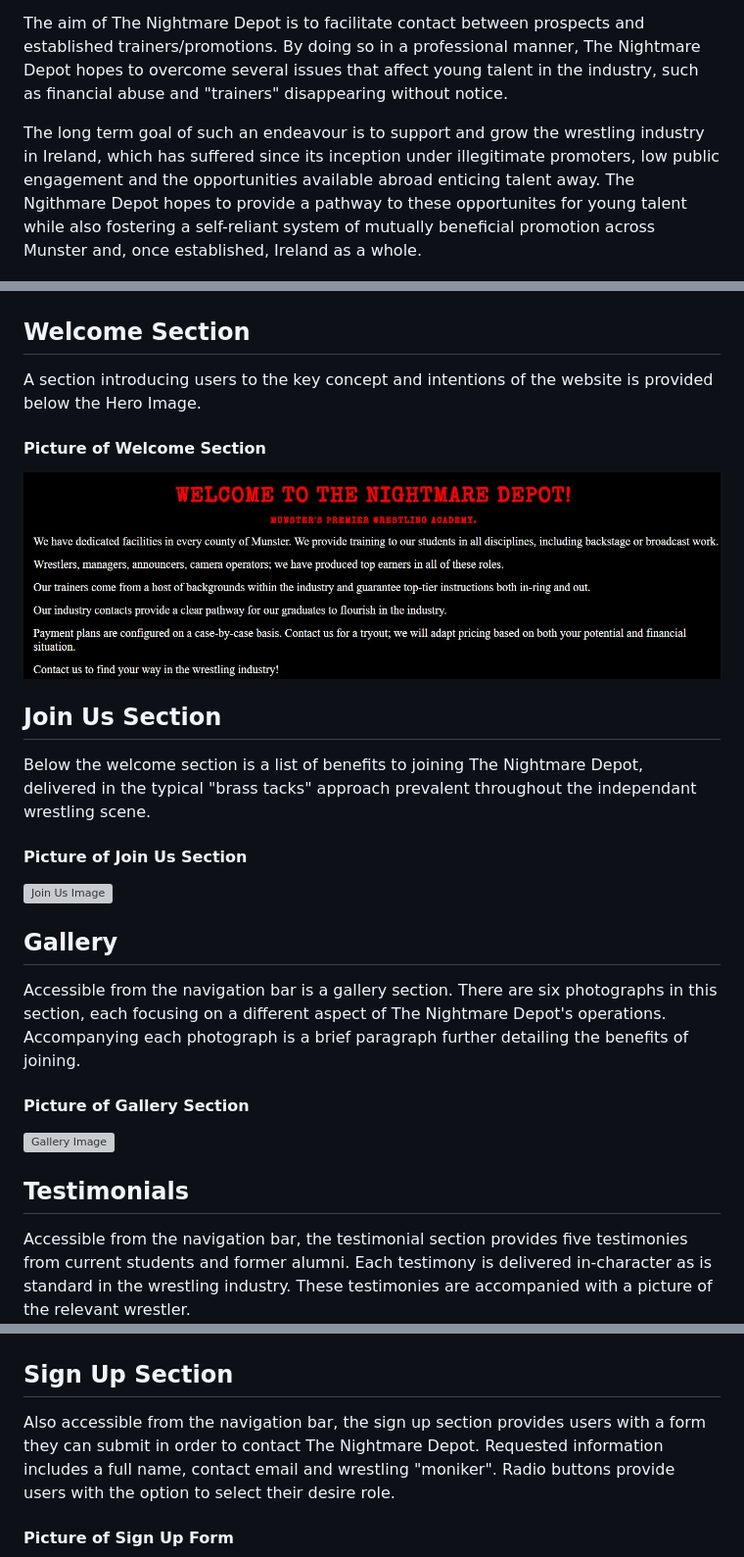
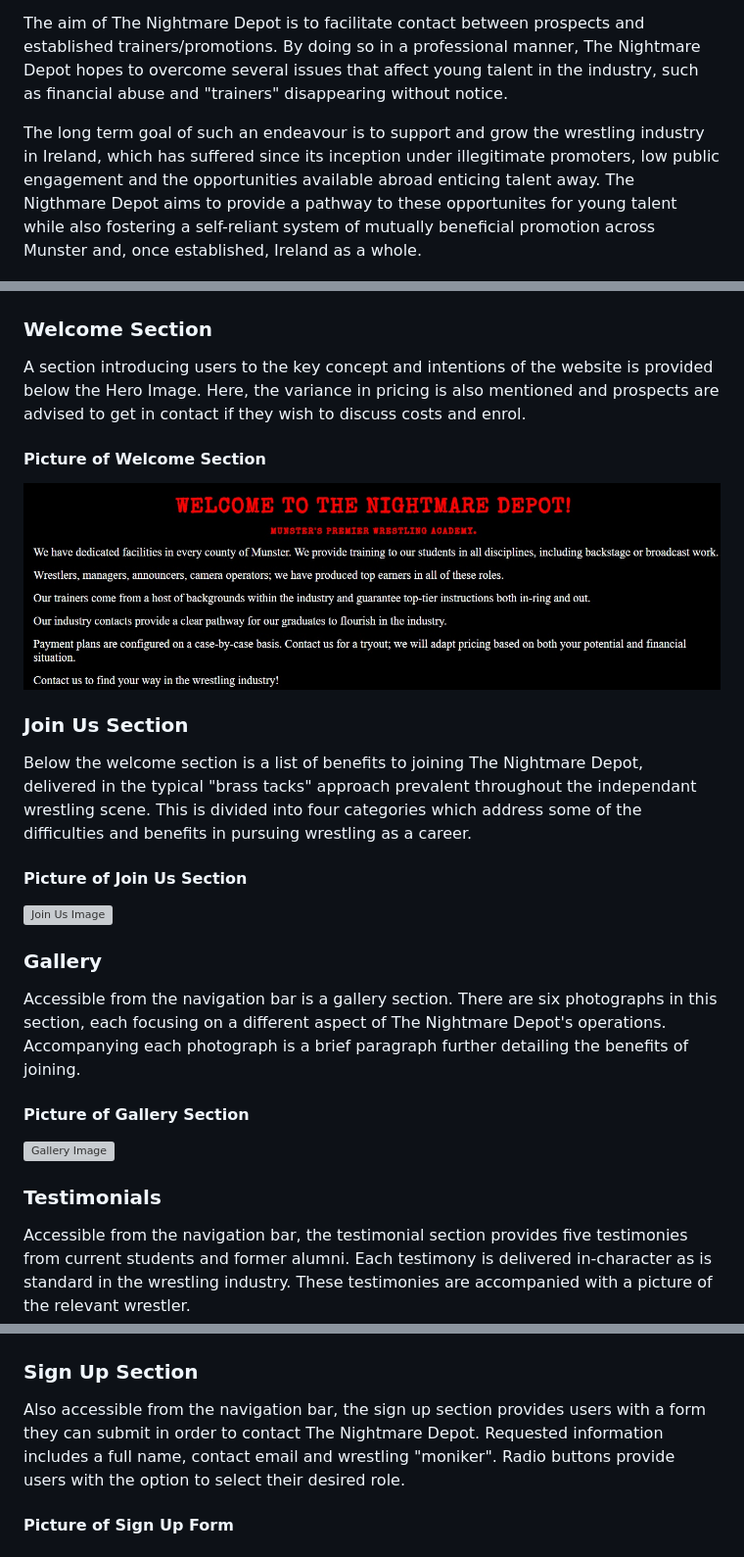
Before and after one commit to AdamFcode/nightmare-depot, a Markdown page: README.md, 3 parts joined by grey strips. Shown: that part at 98% size. Drawn GitHub-style; grey boxes are pictures that could not be loaded.

Commit message:
Update README.md
add section

```diff
--- a/README.md
+++ b/README.md
@@ -4,7 +4,7 @@ The Nightmare Depot is a website designed to provide a resource for aspiring wre
 
 The aim of The Nightmare Depot is to facilitate contact between prospects and established trainers/promotions. By doing so in a professional manner, The Nightmare Depot hopes to overcome several issues that affect young talent in the industry, such as financial abuse and "trainers" disappearing without notice.
 
-The long term goal of such an endeavour is to support and grow the wrestling industry in Ireland, which has suffered since its inception under illegitimate promoters, low public engagement and the opportunities available abroad enticing talent away. The Ngithmare Depot hopes to provide a pathway to these opportunites for young talent while also fostering a self-reliant system of mutually beneficial promotion across Munster and, once established, Ireland as a whole.
+The long term goal of such an endeavour is to support and grow the wrestling industry in Ireland, which has suffered since its inception under illegitimate promoters, low public engagement and the opportunities available abroad enticing talent away. The Nigthmare Depot aims to provide a pathway to these opportunites for young talent while also fostering a self-reliant system of mutually beneficial promotion across Munster and, once established, Ireland as a whole.
 
 ![Am I Responsive Mockup](assets/readme-images/viewport-mockup.jpg)
 [Live Deployment](https://adamfcode.github.io/nightmare-depot/index.html)
@@ -44,32 +44,32 @@ An image of a luchadore deliviering a dropkick to an opponent was selected as th
 
 ![Hero Image](assets/readme-images/hero-splash.jpg)
 
-## Welcome Section
-A section introducing users to the key concept and intentions of the website is provided below the Hero Image.
+### Welcome Section
+A section introducing users to the key concept and intentions of the website is provided below the Hero Image. Here, the variance in pricing is also mentioned and prospects are advised to get in contact if they wish to discuss costs and enrol.
 
 #### Picture of Welcome Section
 ![Welcome Image](assets/readme-images/welcome-intro.jpg)
 
-## Join Us Section
-Below the welcome section is a list of benefits to joining The Nightmare Depot, delivered in the typical "brass tacks" approach prevalent throughout the independant wrestling scene.
+### Join Us Section
+Below the welcome section is a list of benefits to joining The Nightmare Depot, delivered in the typical "brass tacks" approach prevalent throughout the independant wrestling scene. This is divided into four categories which address some of the difficulties and benefits in pursuing wrestling as a career.
 
 #### Picture of Join Us Section
 ![Join Us Image](assets/readme-images/joinus-screengrab.jpg)
 
-## Gallery
+### Gallery
 Accessible from the navigation bar is a gallery section. There are six photographs in this section, each focusing on a different aspect of The Nightmare Depot's operations. Accompanying each photograph is a brief paragraph further detailing the benefits of joining.
 
 #### Picture of Gallery Section
 ![Gallery Image](assets/readme-images/gallery-grab.jpg)
 
-## Testimonials
+### Testimonials
 Accessible from the navigation bar, the testimonial section provides five testimonies from current students and former alumni. Each testimony is delivered in-character as is standard in the wrestling industry. These testimonies are accompanied with a picture of the relevant wrestler.
 
 #### Example from Testimonials Section
 ![Testimonials Image](assets/readme-images/testimonial-grab.jpg)
 
-## Sign Up Section
-Also accessible from the navigation bar, the sign up section provides users with a form they can submit in order to contact The Nightmare Depot. Requested information includes a full name, contact email and wrestling "moniker". Radio buttons provide users with the option to select their desire role.
+### Sign Up Section
+Also accessible from the navigation bar, the sign up section provides users with a form they can submit in order to contact The Nightmare Depot. Requested information includes a full name, contact email and wrestling "moniker". Radio buttons provide users with the option to select their desired role.
 
 #### Picture of Sign Up Form
 ![Sign Up Image](assets/readme-images/signup-grab.jpg)
```
Also changed, not shown: other parts of README.md (+22 -19 lines).
